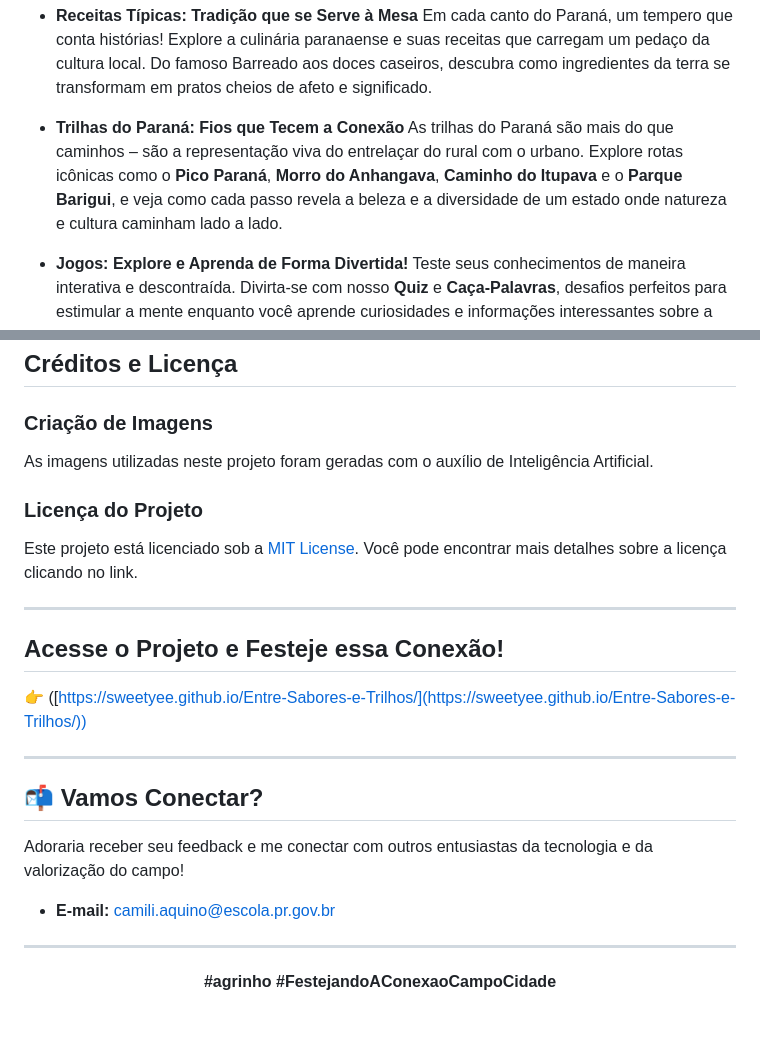
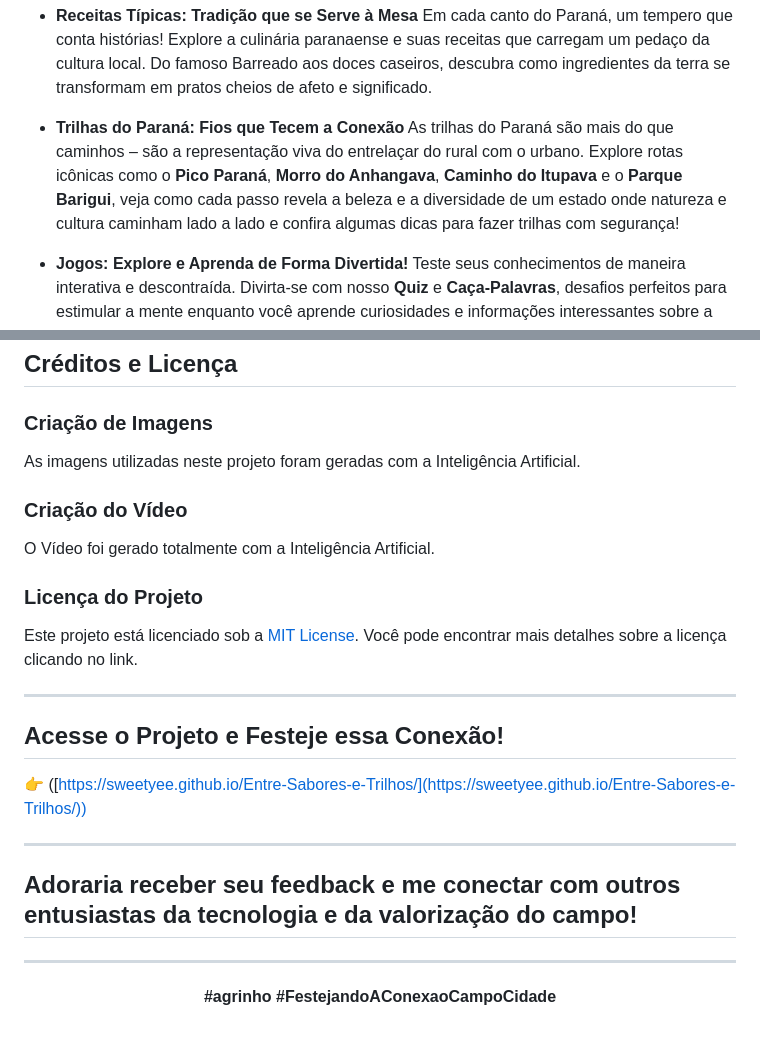
Before and after one commit to sweetyee/Entre-Sabores-e-Trilhos, a Markdown page: README.md, 2 parts joined by grey strips. Rendered like a GitHub page.

Commit message:
Update README.md
atualização sobre vídeo

```diff
--- a/README.md
+++ b/README.md
@@ -31,7 +31,7 @@ Prepare-se para uma jornada interativa e repleta de descobertas que celebram a r
     Em cada canto do Paraná, um tempero que conta histórias! Explore a culinária paranaense e suas receitas que carregam um pedaço da cultura local. Do famoso Barreado aos doces caseiros, descubra como ingredientes da terra se transformam em pratos cheios de afeto e significado.
 
 * **Trilhas do Paraná: Fios que Tecem a Conexão**
-    As trilhas do Paraná são mais do que caminhos – são a representação viva do entrelaçar do rural com o urbano. Explore rotas icônicas como o **Pico Paraná**, **Morro do Anhangava**, **Caminho do Itupava** e o **Parque Barigui**, e veja como cada passo revela a beleza e a diversidade de um estado onde natureza e cultura caminham lado a lado.
+    As trilhas do Paraná são mais do que caminhos – são a representação viva do entrelaçar do rural com o urbano. Explore rotas icônicas como o **Pico Paraná**, **Morro do Anhangava**, **Caminho do Itupava** e o **Parque Barigui**, veja como cada passo revela a beleza e a diversidade de um estado onde natureza e cultura caminham lado a lado e confira algumas dicas para fazer trilhas com segurança!
 
 * **Jogos: Explore e Aprenda de Forma Divertida!**
     Teste seus conhecimentos de maneira interativa e descontraída. Divirta-se com nosso **Quiz** e **Caça-Palavras**, desafios perfeitos para estimular a mente enquanto você aprende curiosidades e informações interessantes sobre a conexão campo-cidade.
@@ -52,7 +52,10 @@ Esse projeto foi uma valiosa oportunidade para aplicar e aprimorar minhas habili
 ## Créditos e Licença
 
 ### Criação de Imagens
-As imagens utilizadas neste projeto foram geradas com o auxílio de Inteligência Artificial.
+As imagens utilizadas neste projeto foram geradas com a Inteligência Artificial.
+
+### Criação do Vídeo
+O Vídeo foi gerado totalmente com a Inteligência Artificial.
 
 ### Licença do Projeto
 Este projeto está licenciado sob a [MIT License](https://opensource.org/licenses/MIT). Você pode encontrar mais detalhes sobre a licença clicando no link.
@@ -64,11 +67,9 @@ Este projeto está licenciado sob a [MIT License](https://opensource.org/license
 👉 ([https://sweetyee.github.io/Entre-Sabores-e-Trilhos/](https://sweetyee.github.io/Entre-Sabores-e-Trilhos/))
 
 ---
-## 📬 Vamos Conectar?
 
-Adoraria receber seu feedback e me conectar com outros entusiastas da tecnologia e da valorização do campo!
+## Adoraria receber seu feedback e me conectar com outros entusiastas da tecnologia e da valorização do campo!
 
-* **E-mail:** [camili.aquino@escola.pr.gov.br](mailto:camili.aquino@escola.pr.gov.br)
 ---
 
 <p align="center"><strong>#agrinho #FestejandoAConexaoCampoCidade</strong></p>
```
